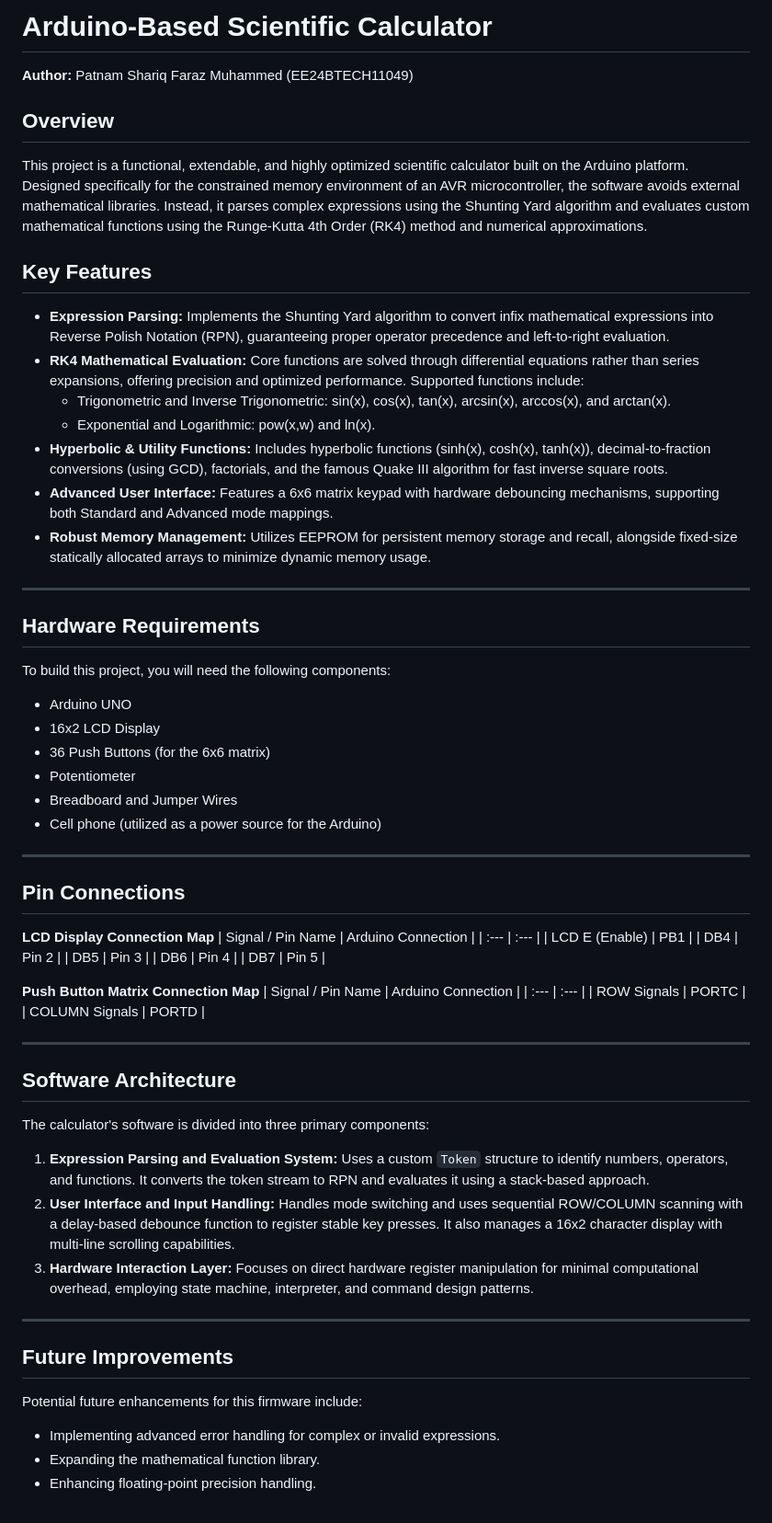
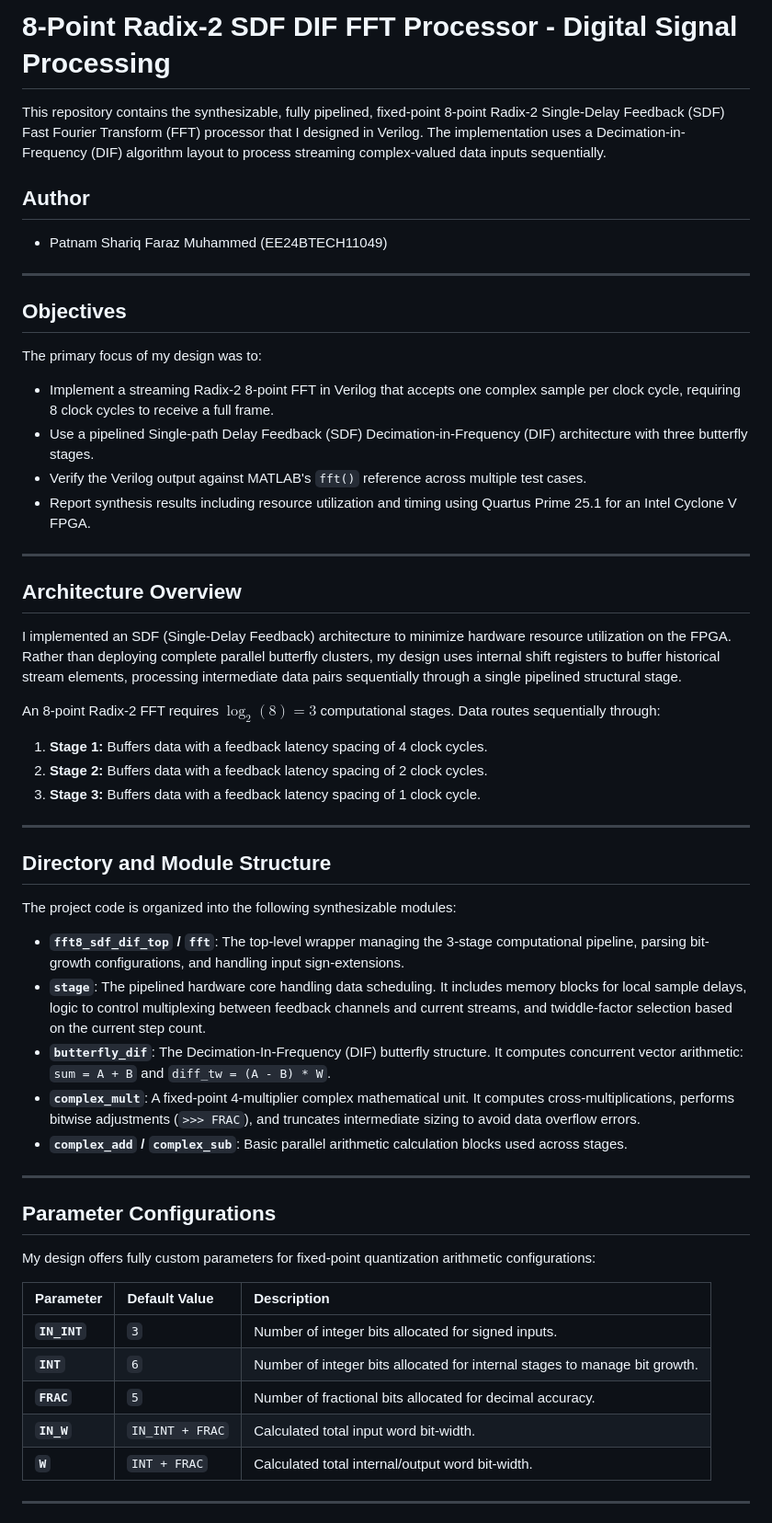
Before and after one commit to Faraz090906/Mini_Projects, a Markdown page: FFT/README.md, the part around one of its changes. Shown at 92% size. Rendered like a GitHub page.

```diff
--- a/FFT/README.md
+++ b/FFT/README.md
@@ -1,61 +1,54 @@
-# Arduino-Based Scientific Calculator
+# 8-Point Radix-2 SDF DIF FFT Processor - Digital Signal Processing
+This repository contains the synthesizable, fully pipelined, fixed-point 8-point Radix-2 Single-Delay Feedback (SDF) Fast Fourier Transform (FFT) processor that I designed in Verilog. The implementation uses a Decimation-in-Frequency (DIF) algorithm layout to process streaming complex-valued data inputs sequentially.
 
-**Author:** Patnam Shariq Faraz Muhammed (EE24BTECH11049)
-
-## Overview
-This project is a functional, extendable, and highly optimized scientific calculator built on the Arduino platform. Designed specifically for the constrained memory environment of an AVR microcontroller, the software avoids external mathematical libraries. Instead, it parses complex expressions using the Shunting Yard algorithm and evaluates custom mathematical functions using the Runge-Kutta 4th Order (RK4) method and numerical approximations.
-
-## Key Features
-* **Expression Parsing:** Implements the Shunting Yard algorithm to convert infix mathematical expressions into Reverse Polish Notation (RPN), guaranteeing proper operator precedence and left-to-right evaluation.
-* **RK4 Mathematical Evaluation:** Core functions are solved through differential equations rather than series expansions, offering precision and optimized performance. Supported functions include:
-    * Trigonometric and Inverse Trigonometric: sin(x), cos(x), tan(x), arcsin(x), arccos(x), and arctan(x).
-    * Exponential and Logarithmic: pow(x,w) and ln(x).
-* **Hyperbolic & Utility Functions:** Includes hyperbolic functions (sinh(x), cosh(x), tanh(x)), decimal-to-fraction conversions (using GCD), factorials, and the famous Quake III algorithm for fast inverse square roots.
-* **Advanced User Interface:** Features a 6x6 matrix keypad with hardware debouncing mechanisms, supporting both Standard and Advanced mode mappings.
-* **Robust Memory Management:** Utilizes EEPROM for persistent memory storage and recall, alongside fixed-size statically allocated arrays to minimize dynamic memory usage.
+## Author
+* Patnam Shariq Faraz Muhammed (EE24BTECH11049)
 
 ---
 
-## Hardware Requirements
-To build this project, you will need the following components:
-* Arduino UNO
-* 16x2 LCD Display
-* 36 Push Buttons (for the 6x6 matrix)
-* Potentiometer
-* Breadboard and Jumper Wires
-* Cell phone (utilized as a power source for the Arduino)
+## Objectives
+The primary focus of my design was to:
+* Implement a streaming Radix-2 8-point FFT in Verilog that accepts one complex sample per clock cycle, requiring 8 clock cycles to receive a full frame.
+* Use a pipelined Single-path Delay Feedback (SDF) Decimation-in-Frequency (DIF) architecture with three butterfly stages.
+* Verify the Verilog output against MATLAB's `fft()` reference across multiple test cases.
+* Report synthesis results including resource utilization and timing using Quartus Prime 25.1 for an Intel Cyclone V FPGA.
 
 ---
 
-## Pin Connections
+## Architecture Overview
 
-**LCD Display Connection Map**
-| Signal / Pin Name | Arduino Connection |
-| :--- | :--- |
-| LCD E (Enable) | PB1 |
-| DB4 | Pin 2 |
-| DB5 | Pin 3 |
-| DB6 | Pin 4 |
-| DB7 | Pin 5 |
+I implemented an SDF (Single-Delay Feedback) architecture to minimize hardware resource utilization on the FPGA. Rather than deploying complete parallel butterfly clusters, my design uses internal shift registers to buffer historical stream elements, processing intermediate data pairs sequentially through a single pipelined structural stage.
 
-**Push Button Matrix Connection Map**
-| Signal / Pin Name | Arduino Connection |
-| :--- | :--- |
-| ROW Signals | PORTC |
-| COLUMN Signals | PORTD |
+An 8-point Radix-2 FFT requires $\log_2(8) = 3$ computational stages. Data routes sequentially through:
+1.  **Stage 1:** Buffers data with a feedback latency spacing of 4 clock cycles.
+2.  **Stage 2:** Buffers data with a feedback latency spacing of 2 clock cycles.
+3.  **Stage 3:** Buffers data with a feedback latency spacing of 1 clock cycle.
 
 ---
 
-## Software Architecture
-The calculator's software is divided into three primary components:
-1.  **Expression Parsing and Evaluation System:** Uses a custom `Token` structure to identify numbers, operators, and functions. It converts the token stream to RPN and evaluates it using a stack-based approach.
-2.  **User Interface and Input Handling:** Handles mode switching and uses sequential ROW/COLUMN scanning with a delay-based debounce function to register stable key presses. It also manages a 16x2 character display with multi-line scrolling capabilities.
-3.  **Hardware Interaction Layer:** Focuses on direct hardware register manipulation for minimal computational overhead, employing state machine, interpreter, and command design patterns.
+## Directory and Module Structure
+
+The project code is organized into the following synthesizable modules:
+
+* **`fft8_sdf_dif_top` / `fft`**: The top-level wrapper managing the 3-stage computational pipeline, parsing bit-growth configurations, and handling input sign-extensions.
+* **`stage`**: The pipelined hardware core handling data scheduling. It includes memory blocks for local sample delays, logic to control multiplexing between feedback channels and current streams, and twiddle-factor selection based on the current step count.
+* **`butterfly_dif`**: The Decimation-In-Frequency (DIF) butterfly structure. It computes concurrent vector arithmetic: `sum = A + B` and `diff_tw = (A - B) * W`.
+* **`complex_mult`**: A fixed-point 4-multiplier complex mathematical unit. It computes cross-multiplications, performs bitwise adjustments (`>>> FRAC`), and truncates intermediate sizing to avoid data overflow errors.
+* **`complex_add` / `complex_sub`**: Basic parallel arithmetic calculation blocks used across stages.
 
 ---
 
-## Future Improvements
-Potential future enhancements for this firmware include:
-* Implementing advanced error handling for complex or invalid expressions.
-* Expanding the mathematical function library.
-* Enhancing floating-point precision handling.
+## Parameter Configurations
+
+My design offers fully custom parameters for fixed-point quantization arithmetic configurations:
+
+| Parameter | Default Value | Description |
+| :--- | :--- | :--- |
+| **`IN_INT`** | `3` | Number of integer bits allocated for signed inputs. |
+| **`INT`** | `6` | Number of integer bits allocated for internal stages to manage bit growth. |
+| **`FRAC`** | `5` | Number of fractional bits allocated for decimal accuracy. |
+| **`IN_W`** | `IN_INT + FRAC` | Calculated total input word bit-width. |
+| **`W`** | `INT + FRAC` | Calculated total internal/output word bit-width. |
+
+---
+
```
Also changed, not shown: other parts of FFT/README.md (+43 -0 lines), Clock/README.md (+54 -47 lines), FIR_pipelined/README.md (+68 -44 lines).
